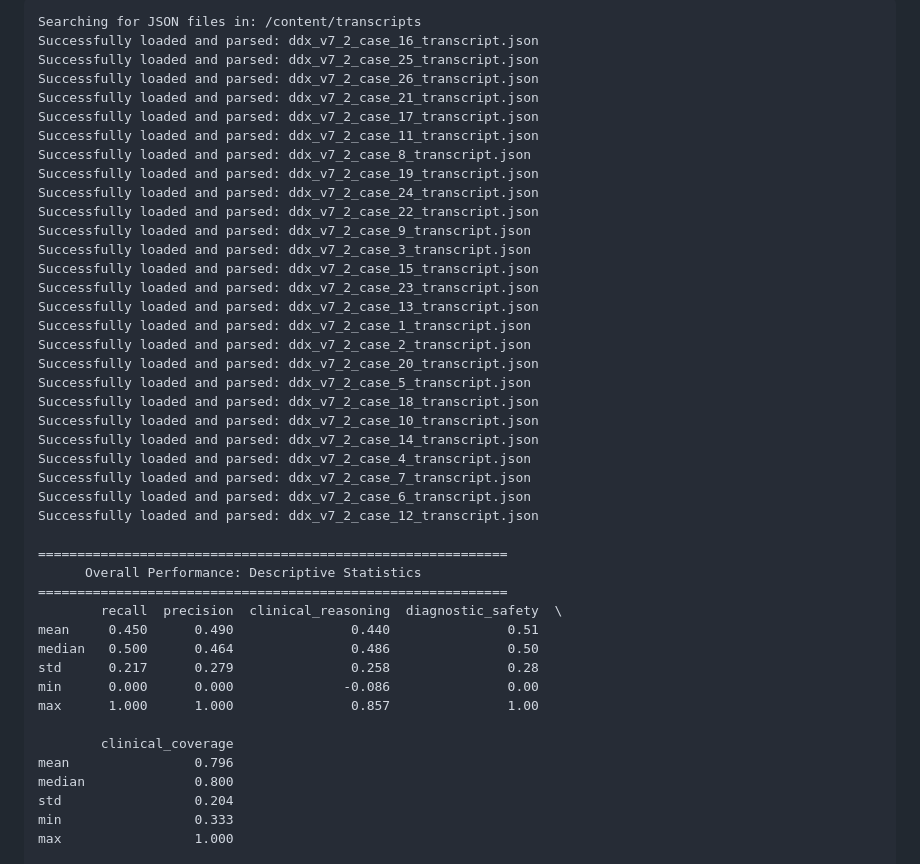
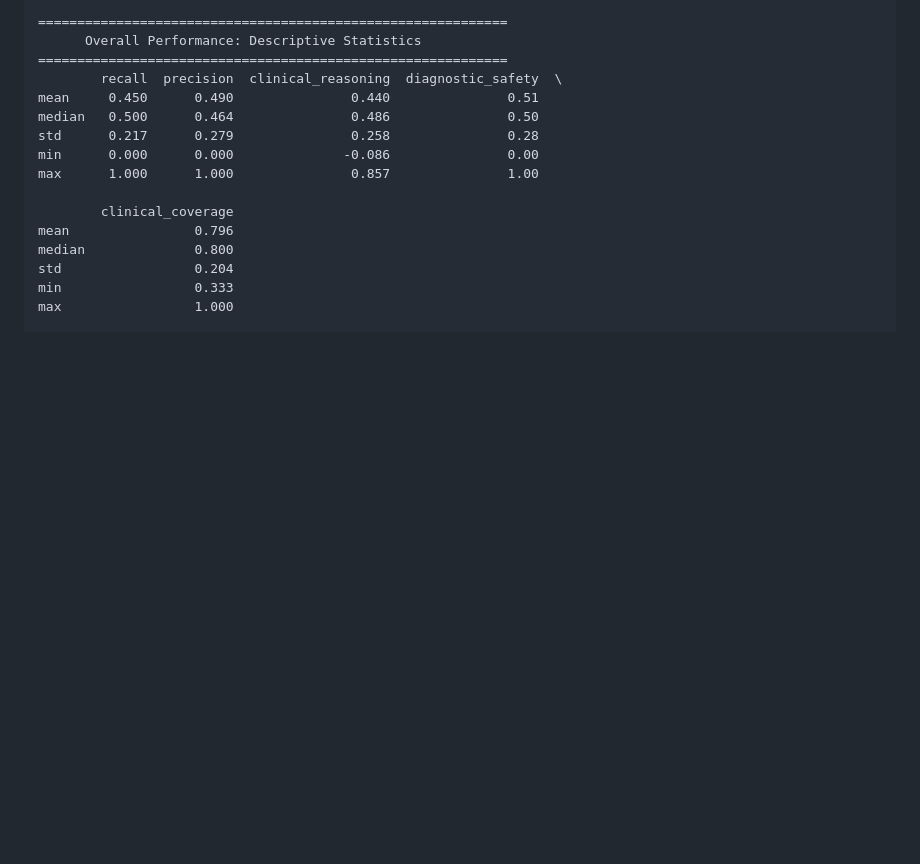
Before and after one commit to Baglecake/Local-DDx, a Markdown page: v7_2_HFSmolLM3_Phi3mini/ddx_v7_2_descriptive_analysis.md, the part around the change printed below. Drawn GitHub-style; blank space fills up the shorter version.

Commit message:
Update ddx_v7_2_descriptive_analysis.md
Formatting and images

````diff
--- a/v7_2_HFSmolLM3_Phi3mini/ddx_v7_2_descriptive_analysis.md
+++ b/v7_2_HFSmolLM3_Phi3mini/ddx_v7_2_descriptive_analysis.md
@@ -1,32 +1,4 @@
 ```text
-Searching for JSON files in: /content/transcripts
-Successfully loaded and parsed: ddx_v7_2_case_16_transcript.json
-Successfully loaded and parsed: ddx_v7_2_case_25_transcript.json
-Successfully loaded and parsed: ddx_v7_2_case_26_transcript.json
-Successfully loaded and parsed: ddx_v7_2_case_21_transcript.json
-Successfully loaded and parsed: ddx_v7_2_case_17_transcript.json
-Successfully loaded and parsed: ddx_v7_2_case_11_transcript.json
-Successfully loaded and parsed: ddx_v7_2_case_8_transcript.json
-Successfully loaded and parsed: ddx_v7_2_case_19_transcript.json
-Successfully loaded and parsed: ddx_v7_2_case_24_transcript.json
-Successfully loaded and parsed: ddx_v7_2_case_22_transcript.json
-Successfully loaded and parsed: ddx_v7_2_case_9_transcript.json
-Successfully loaded and parsed: ddx_v7_2_case_3_transcript.json
-Successfully loaded and parsed: ddx_v7_2_case_15_transcript.json
-Successfully loaded and parsed: ddx_v7_2_case_23_transcript.json
-Successfully loaded and parsed: ddx_v7_2_case_13_transcript.json
-Successfully loaded and parsed: ddx_v7_2_case_1_transcript.json
-Successfully loaded and parsed: ddx_v7_2_case_2_transcript.json
-Successfully loaded and parsed: ddx_v7_2_case_20_transcript.json
-Successfully loaded and parsed: ddx_v7_2_case_5_transcript.json
-Successfully loaded and parsed: ddx_v7_2_case_18_transcript.json
-Successfully loaded and parsed: ddx_v7_2_case_10_transcript.json
-Successfully loaded and parsed: ddx_v7_2_case_14_transcript.json
-Successfully loaded and parsed: ddx_v7_2_case_4_transcript.json
-Successfully loaded and parsed: ddx_v7_2_case_7_transcript.json
-Successfully loaded and parsed: ddx_v7_2_case_6_transcript.json
-Successfully loaded and parsed: ddx_v7_2_case_12_transcript.json
-
 ============================================================
       Overall Performance: Descriptive Statistics
 ============================================================
````
Also changed, not shown: other parts of v7_2_HFSmolLM3_Phi3mini/ddx_v7_2_descriptive_analysis.md (+5 -0 lines).
